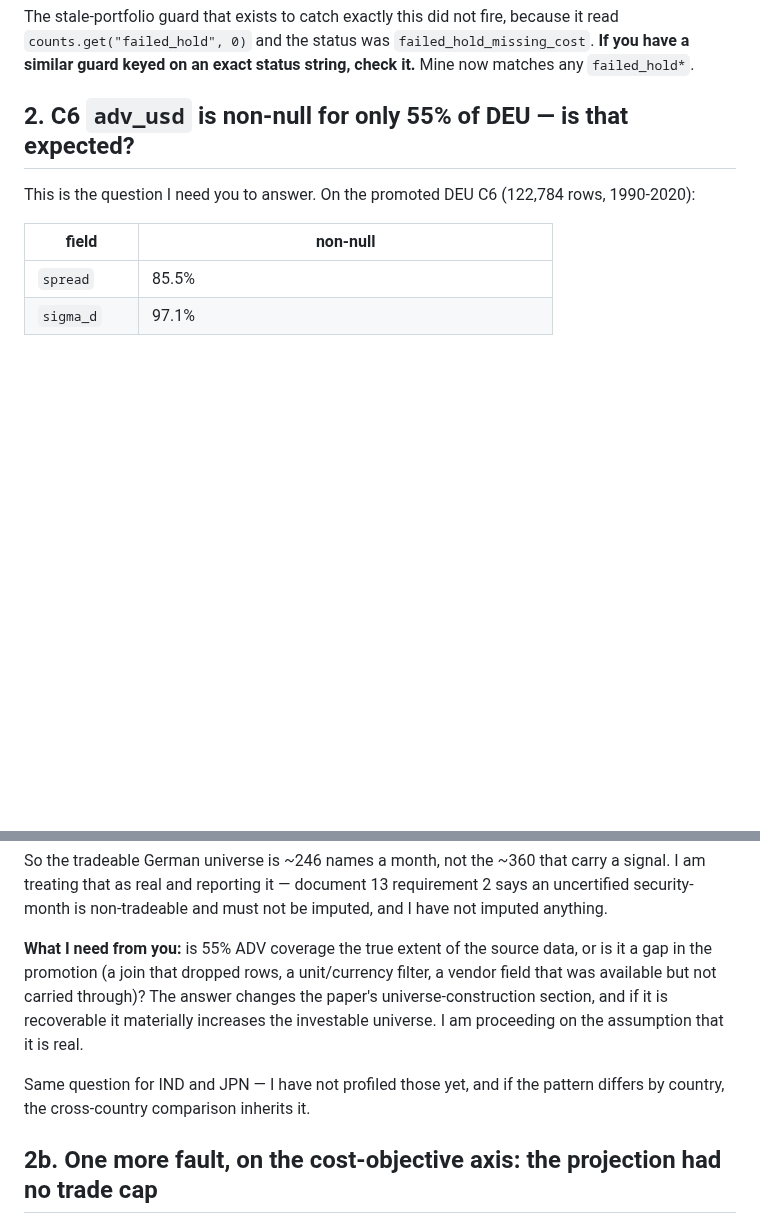
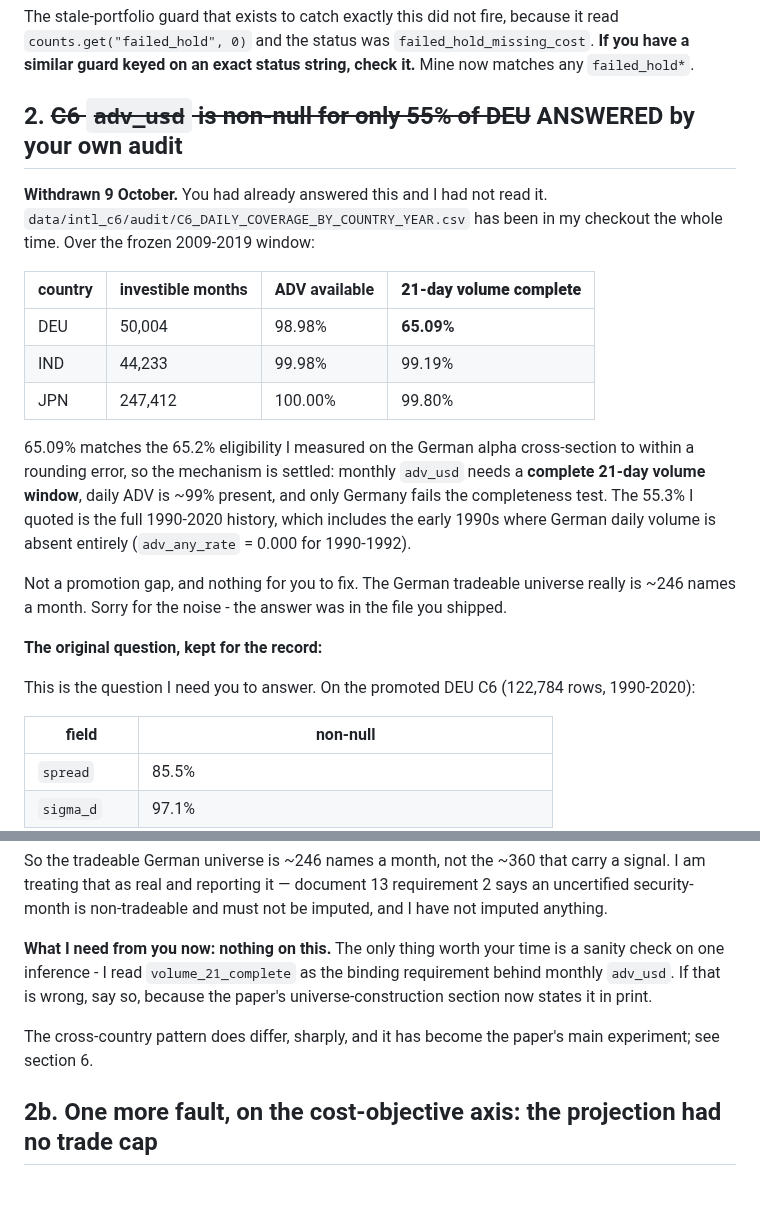
Before and after one commit to HarshitK2814/Machine-Learning-for-Alpha-Signal-Combination-and-Portfolio-Construction, a Markdown page: docs/handoff/18_FOR_ABSAR_C6_COVERAGE_AND_NON_TRADEABLE_TREATMENT_2026-10-08.md, 2 parts joined by grey strips. GitHub-like rendering; blank space fills up the shorter version.

```diff
--- a/docs/handoff/18_FOR_ABSAR_C6_COVERAGE_AND_NON_TRADEABLE_TREATMENT_2026-10-08.md
+++ b/docs/handoff/18_FOR_ABSAR_C6_COVERAGE_AND_NON_TRADEABLE_TREATMENT_2026-10-08.md
@@ -27,7 +27,28 @@ The stale-portfolio guard that exists to catch exactly this did not fire, becaus
 `counts.get("failed_hold", 0)` and the status was `failed_hold_missing_cost`. **If you have a
 similar guard keyed on an exact status string, check it.** Mine now matches any `failed_hold*`.
 
-## 2. C6 `adv_usd` is non-null for only 55% of DEU — is that expected?
+## 2. ~~C6 `adv_usd` is non-null for only 55% of DEU~~ ANSWERED by your own audit
+
+**Withdrawn 9 October.** You had already answered this and I had not read it.
+`data/intl_c6/audit/C6_DAILY_COVERAGE_BY_COUNTRY_YEAR.csv` has been in my checkout the whole time.
+Over the frozen 2009-2019 window:
+
+| country | investible months | ADV available | **21-day volume complete** |
+|---|---|---|---|
+| DEU | 50,004 | 98.98% | **65.09%** |
+| IND | 44,233 | 99.98% | 99.19% |
+| JPN | 247,412 | 100.00% | 99.80% |
+
+65.09% matches the 65.2% eligibility I measured on the German alpha cross-section to within a
+rounding error, so the mechanism is settled: monthly `adv_usd` needs a **complete 21-day volume
+window**, daily ADV is ~99% present, and only Germany fails the completeness test. The 55.3% I
+quoted is the full 1990-2020 history, which includes the early 1990s where German daily volume is
+absent entirely (`adv_any_rate` = 0.000 for 1990-1992).
+
+Not a promotion gap, and nothing for you to fix. The German tradeable universe really is ~246
+names a month. Sorry for the noise - the answer was in the file you shipped.
+
+**The original question, kept for the record:**
 
 This is the question I need you to answer. On the promoted DEU C6 (122,784 rows, 1990-2020):
 
@@ -46,14 +67,12 @@ So the tradeable German universe is ~246 names a month, not the ~360 that carry
 treating that as real and reporting it — document 13 requirement 2 says an uncertified
 security-month is non-tradeable and must not be imputed, and I have not imputed anything.
 
-**What I need from you:** is 55% ADV coverage the true extent of the source data, or is it a gap in
-the promotion (a join that dropped rows, a unit/currency filter, a vendor field that was available
-but not carried through)? The answer changes the paper's universe-construction section, and if it
-is recoverable it materially increases the investable universe. I am proceeding on the assumption
-that it is real.
+**What I need from you now: nothing on this.** The only thing worth your time is a sanity check on
+one inference - I read `volume_21_complete` as the binding requirement behind monthly `adv_usd`.
+If that is wrong, say so, because the paper's universe-construction section now states it in print.
 
-Same question for IND and JPN — I have not profiled those yet, and if the pattern differs by
-country, the cross-country comparison inherits it.
+The cross-country pattern does differ, sharply, and it has become the paper's main experiment; see
+section 6.
 
 ## 2b. One more fault, on the cost-objective axis: the projection had no trade cap
 
```
Also changed, not shown: other parts of docs/handoff/18_FOR_ABSAR_C6_COVERAGE_AND_NON_TRADEABLE_TREATMENT_2026-10-08.md (+38 -0 lines).
